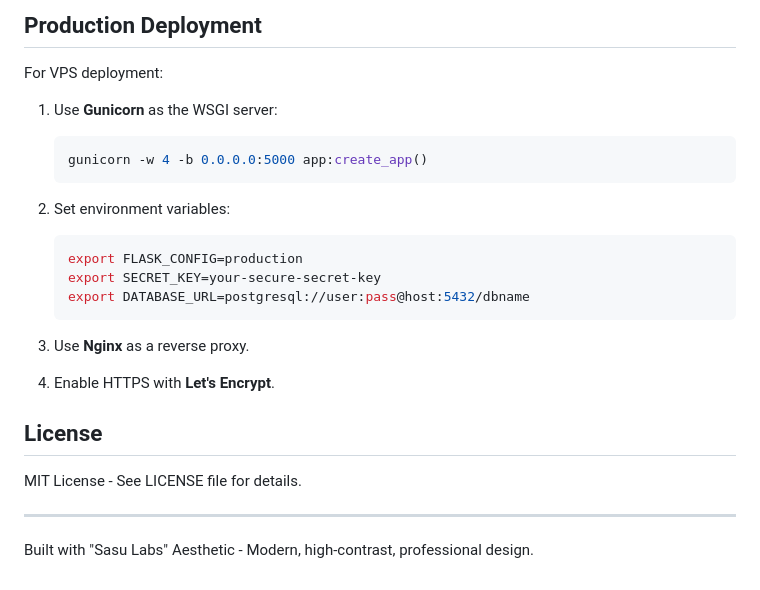
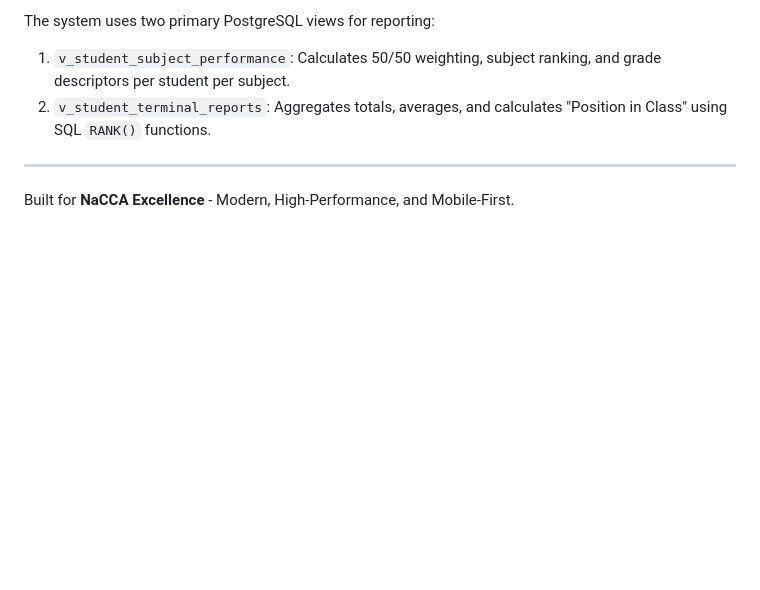
Before and after one commit to sasusavage/SMS, a Markdown page: README.md, the part around one of its changes. Rendered like a GitHub page; blank space fills up the shorter version.

````diff
--- a/README.md
+++ b/README.md
@@ -148,27 +106,7 @@ nacca_sms/
-## Production Deployment
-
-For VPS deployment:
-
-1. Use **Gunicorn** as the WSGI server:
-   ```bash
-   gunicorn -w 4 -b 0.0.0.0:5000 app:create_app()
-   ```
-
-2. Set environment variables:
-   ```bash
-   export FLASK_CONFIG=production
-   export SECRET_KEY=your-secure-secret-key
-   export DATABASE_URL=postgresql://user:pass@host:5432/dbname
-   ```
-
-3. Use **Nginx** as a reverse proxy.
-
-4. Enable HTTPS with **Let's Encrypt**.
-
-## License
-
-MIT License - See LICENSE file for details.
+The system uses two primary PostgreSQL views for reporting:
+1. `v_student_subject_performance`: Calculates 50/50 weighting, subject ranking, and grade descriptors per student per subject.
+2. `v_student_terminal_reports`: Aggregates totals, averages, and calculates "Position in Class" using SQL `RANK()` functions.
 
 ---
 
-Built with "Sasu Labs" Aesthetic - Modern, high-contrast, professional design.
+Built for **NaCCA Excellence** - Modern, High-Performance, and Mobile-First.
````
Also changed, not shown: other parts of README.md (+58 -100 lines).
